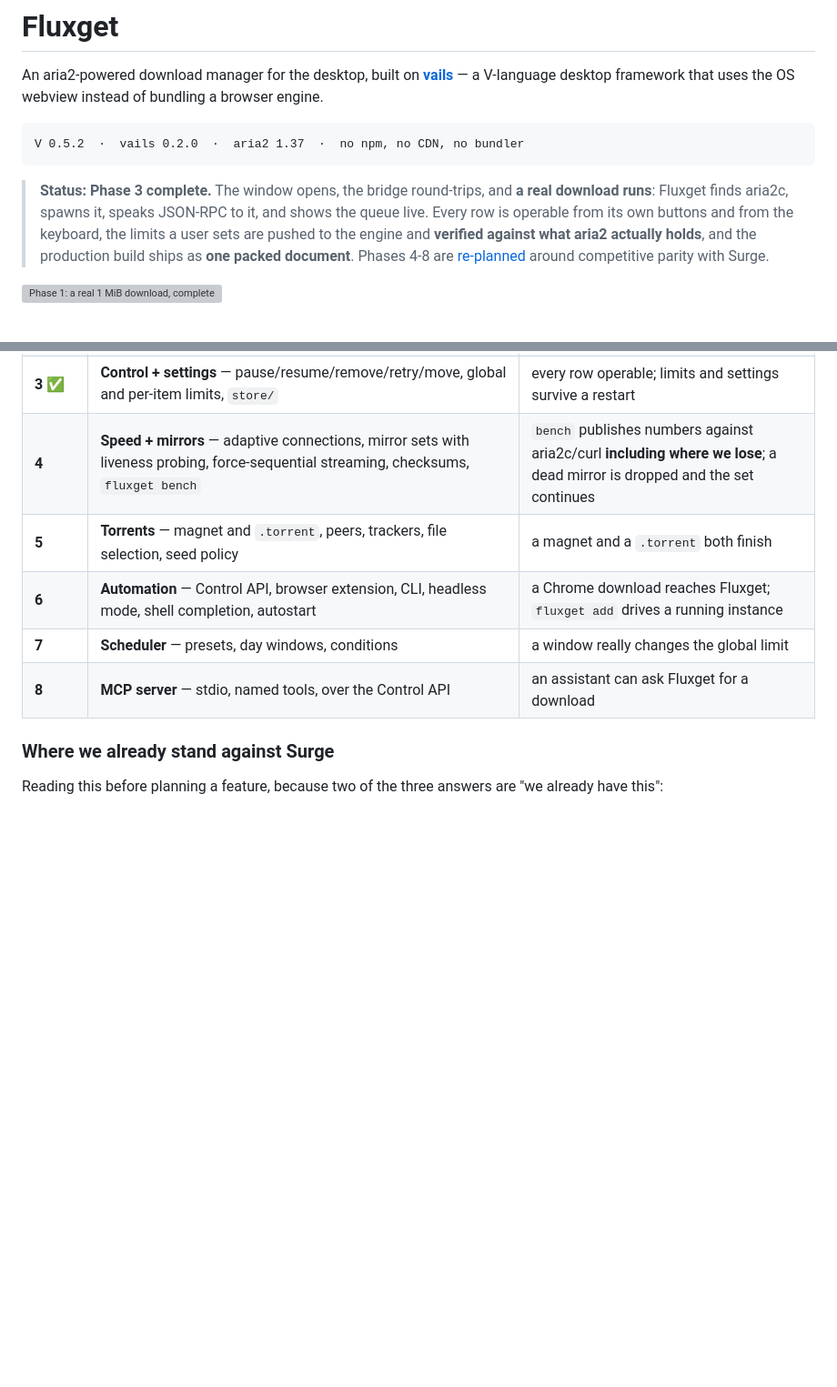
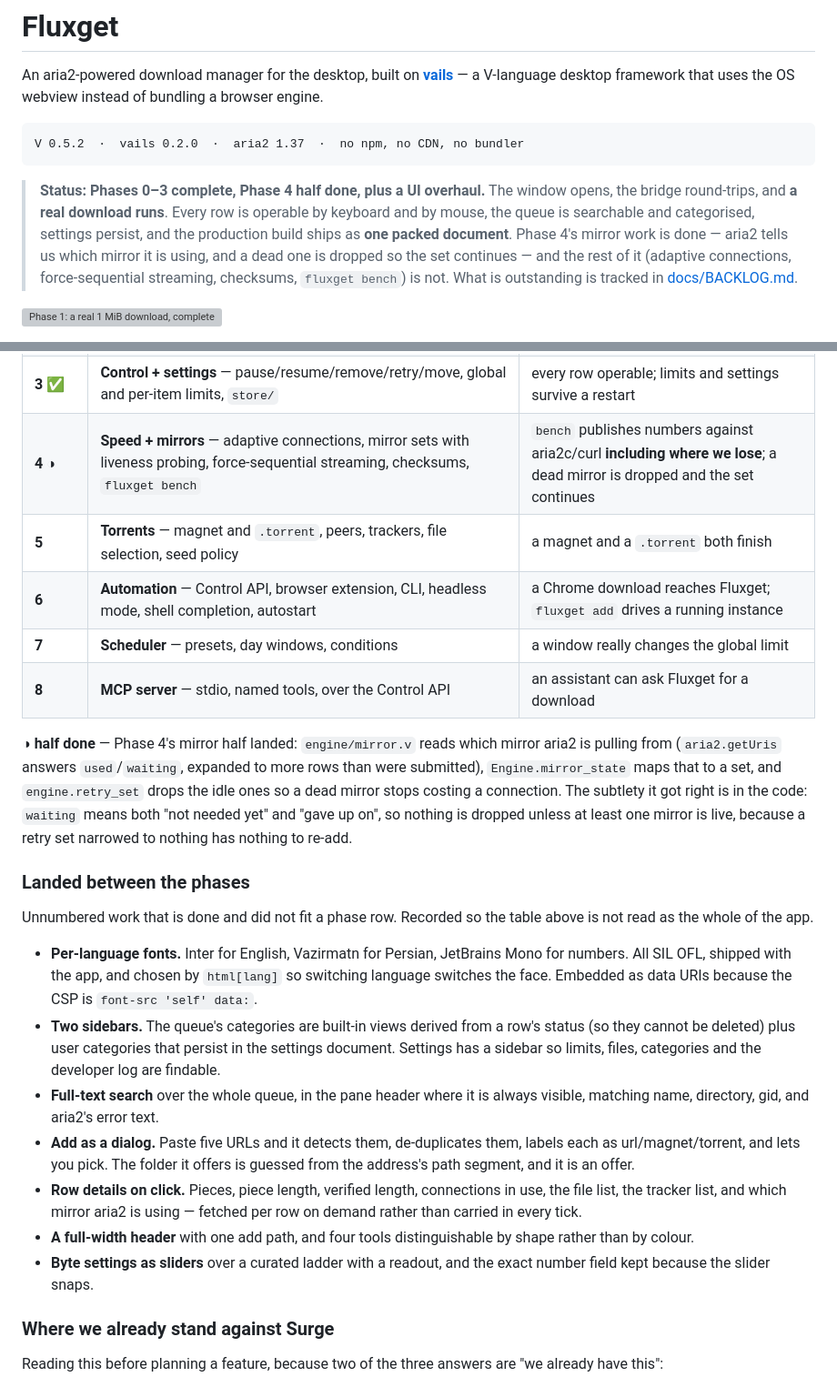
Before and after one commit to metif12/fluxget, a Markdown page: README.md, 2 parts joined by grey strips. Shown at 91% size. GitHub-like rendering; blank space fills up the shorter version; grey boxes are pictures that could not be loaded.

````diff
--- a/README.md
+++ b/README.md
@@ -8,13 +8,14 @@ that uses the OS webview instead of bundling a browser engine.
 V 0.5.2  ·  vails 0.2.0  ·  aria2 1.37  ·  no npm, no CDN, no bundler
 ```
 
-> **Status: Phase 3 complete.** The window opens, the bridge round-trips, and
-> **a real download runs**: Fluxget finds aria2c, spawns it, speaks JSON-RPC to
-> it, and shows the queue live. Every row is operable from its own buttons and from
-> the keyboard, the limits a user sets are pushed to the engine and **verified
-> against what aria2 actually holds**, and the production build ships as **one
-> packed document**. Phases 4-8 are [re-planned](#roadmap) around competitive
-> parity with Surge.
+> **Status: Phases 0–3 complete, Phase 4 half done, plus a UI overhaul.** The
+> window opens, the bridge round-trips, and **a real download runs**. Every row is
+> operable by keyboard and by mouse, the queue is searchable and categorised,
+> settings persist, and the production build ships as **one packed document**.
+> Phase 4's mirror work is done — aria2 tells us which mirror it is using, and a
+> dead one is dropped so the set continues — and the rest of it (adaptive
+> connections, force-sequential streaming, checksums, `fluxget bench`) is not.
+> What is outstanding is tracked in [docs/BACKLOG.md](docs/BACKLOG.md).
 
 ![Phase 1: a real 1 MiB download, complete, with the Finished notice](tests/e2e_windows/phase1-download.png)
 
@@ -290,11 +291,45 @@ competitive value, not by what happened to be built first.
 | **1** ✅ | `aria2ctl/` + `core/` + `engine/`, real download in the UI | a real download visible in the window |
 | **2** ✅ | **Product feel** — design system, i18n with `fa` RTL, light + dark, keyboard shortcuts, speed charts, `tools/pack` | switch language and theme live; a chart redraws every tick; the packed document runs |
 | **3** ✅ | **Control + settings** — pause/resume/remove/retry/move, global and per-item limits, `store/` | every row operable; limits and settings survive a restart |
-| **4** | **Speed + mirrors** — adaptive connections, mirror sets with liveness probing, force-sequential streaming, checksums, `fluxget bench` | `bench` publishes numbers against aria2c/curl **including where we lose**; a dead mirror is dropped and the set continues |
+| **4** ◑ | **Speed + mirrors** — adaptive connections, mirror sets with liveness probing, force-sequential streaming, checksums, `fluxget bench` | `bench` publishes numbers against aria2c/curl **including where we lose**; a dead mirror is dropped and the set continues |
 | **5** | **Torrents** — magnet and `.torrent`, peers, trackers, file selection, seed policy | a magnet and a `.torrent` both finish |
 | **6** | **Automation** — Control API, browser extension, CLI, headless mode, shell completion, autostart | a Chrome download reaches Fluxget; `fluxget add` drives a running instance |
 | **7** | **Scheduler** — presets, day windows, conditions | a window really changes the global limit |
 | **8** | **MCP server** — stdio, named tools, over the Control API | an assistant can ask Fluxget for a download |
+
+**◑ half done** — Phase 4's mirror half landed: `engine/mirror.v` reads which
+mirror aria2 is pulling from (`aria2.getUris` answers `used`/`waiting`, expanded
+to more rows than were submitted), `Engine.mirror_state` maps that to a set, and
+`engine.retry_set` drops the idle ones so a dead mirror stops costing a
+connection. The subtlety it got right is in the code: `waiting` means both "not
+needed yet" and "gave up on", so nothing is dropped unless at least one mirror is
+live, because a retry set narrowed to nothing has nothing to re-add.
+
+### Landed between the phases
+
+Unnumbered work that is done and did not fit a phase row. Recorded so the table
+above is not read as the whole of the app.
+
+- **Per-language fonts.** Inter for English, Vazirmatn for Persian, JetBrains Mono
+  for numbers. All SIL OFL, shipped with the app, and chosen by `html[lang]` so
+  switching language switches the face. Embedded as data URIs because the CSP is
+  `font-src 'self' data:`.
+- **Two sidebars.** The queue's categories are built-in views derived from a row's
+  status (so they cannot be deleted) plus user categories that persist in the
+  settings document. Settings has a sidebar so limits, files, categories and the
+  developer log are findable.
+- **Full-text search** over the whole queue, in the pane header where it is always
+  visible, matching name, directory, gid, and aria2's error text.
+- **Add as a dialog.** Paste five URLs and it detects them, de-duplicates them,
+  labels each as url/magnet/torrent, and lets you pick. The folder it offers is
+  guessed from the address's path segment, and it is an offer.
+- **Row details on click.** Pieces, piece length, verified length, connections in
+  use, the file list, the tracker list, and which mirror aria2 is using — fetched
+  per row on demand rather than carried in every tick.
+- **A full-width header** with one add path, and four tools distinguishable by
+  shape rather than by colour.
+- **Byte settings as sliders** over a curated ladder with a readout, and the exact
+  number field kept because the slider snaps.
 
 ### Where we already stand against Surge
 
````
Also changed, not shown: AGENTS.md (+33 -0 lines), docs/BACKLOG.md (added, +78 -0 lines).
